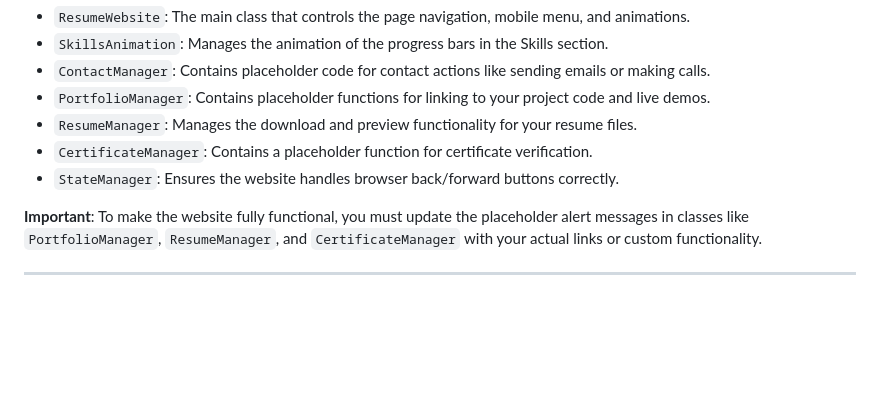
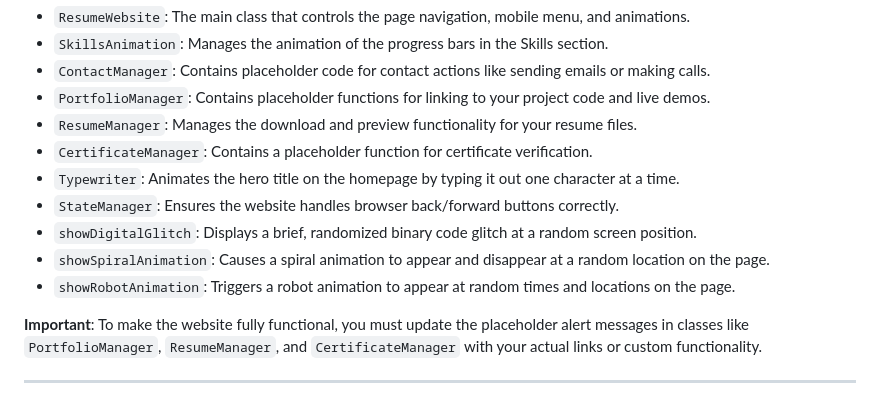
Before and after one commit to AcheronEiden/AcheronEiden.github.io, a Markdown page: README.md, the part around the change. GitHub-like rendering; blank space fills up the shorter version.

```diff
--- a/README.md
+++ b/README.md
@@ -102,7 +102,11 @@ The JavaScript file is organized into several classes, each handling a specific
   * `PortfolioManager`: Contains placeholder functions for linking to your project code and live demos.
   * `ResumeManager`: Manages the download and preview functionality for your resume files.
   * `CertificateManager`: Contains a placeholder function for certificate verification.
+  * `Typewriter`: Animates the hero title on the homepage by typing it out one character at a time.
   * `StateManager`: Ensures the website handles browser back/forward buttons correctly.
+  * `showDigitalGlitch`: Displays a brief, randomized binary code glitch at a random screen position.
+  * `showSpiralAnimation`: Causes a spiral animation to appear and disappear at a random location on the page.
+  * `showRobotAnimation`: Triggers a robot animation to appear at random times and locations on the page.
 
 **Important**: To make the website fully functional, you must update the placeholder alert messages in classes like `PortfolioManager`, `ResumeManager`, and `CertificateManager` with your actual links or custom functionality.
 
```
